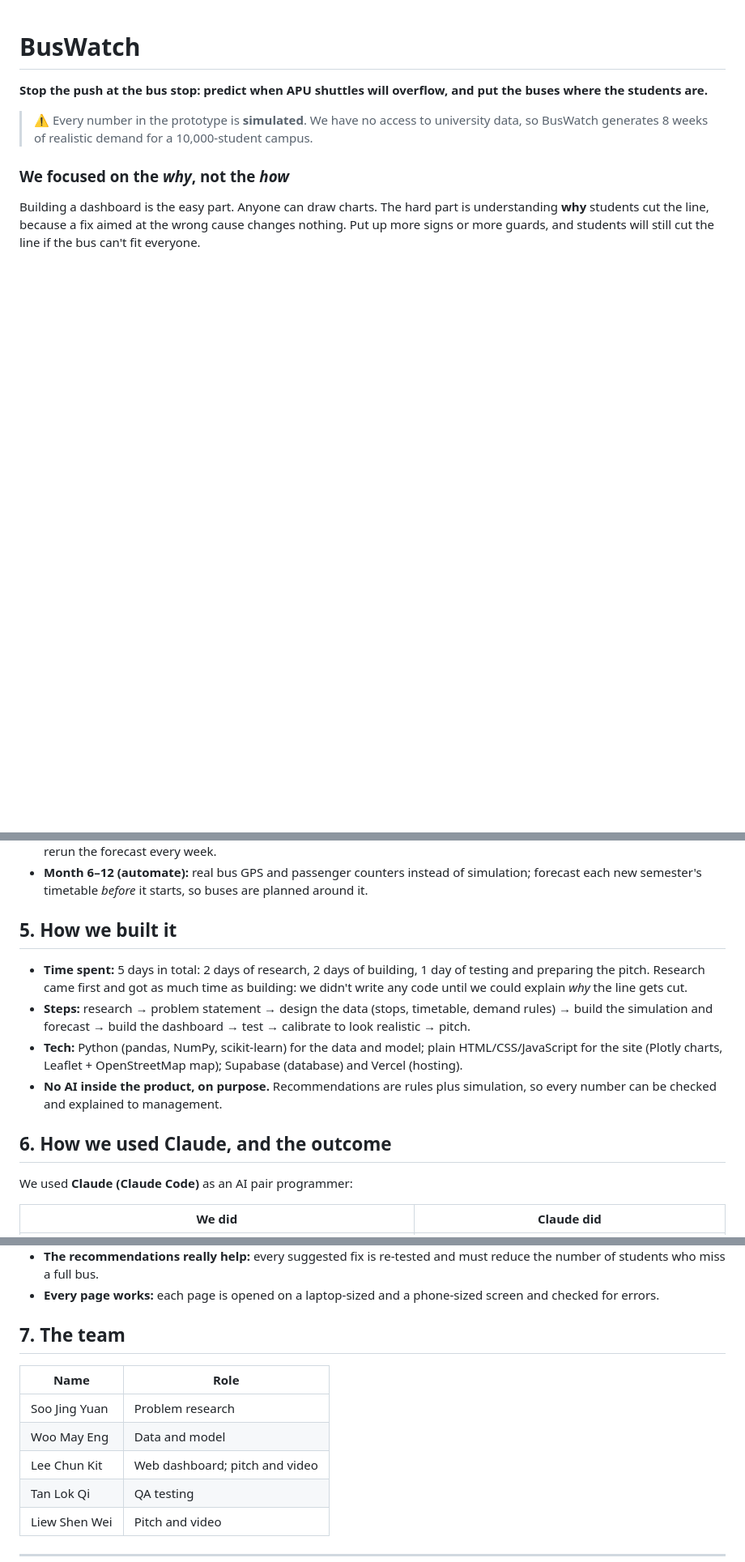
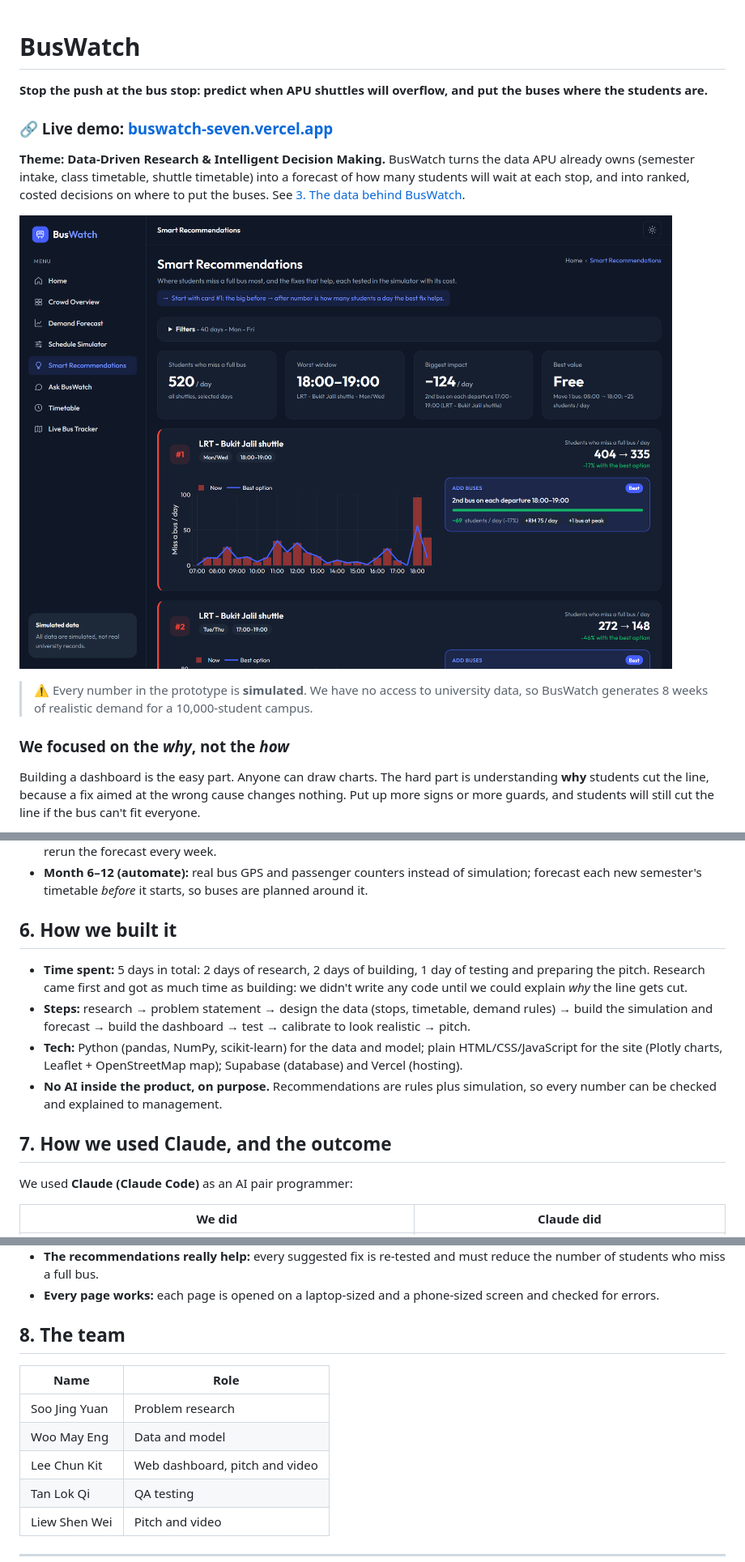
Before and after one commit to lck920/buswatch-apucloudhackathon2026, a Markdown page: README.md, 3 parts joined by grey strips. Shown at 81% size. GitHub-like rendering; pictures changed too: docs/smart-recommendations.png (added); blank space fills up the shorter version.

```diff
--- a/README.md
+++ b/README.md
@@ -1,6 +1,14 @@
 # BusWatch
 
 **Stop the push at the bus stop: predict when APU shuttles will overflow, and put the buses where the students are.**
+
+### 🔗 Live demo: **[buswatch-seven.vercel.app](https://buswatch-seven.vercel.app/)**
+
+**Theme: Data-Driven Research & Intelligent Decision Making.** BusWatch turns the data APU already owns (semester intake,
+class timetable, shuttle timetable) into a forecast of how many students will wait at each stop, and into ranked, costed
+decisions on where to put the buses. See [3. The data behind BusWatch](#3-the-data-behind-buswatch).
+
+![BusWatch Smart Recommendations](docs/smart-recommendations.png)
 
 > ⚠️ Every number in the prototype is **simulated**. We have no access to university data, so BusWatch generates
 > 8 weeks of realistic demand for a 10,000-student campus.
@@ -111,7 +174,7 @@ and more when several are combined. These are targets to verify, not results.
 - **Month 6–12 (automate):** real bus GPS and passenger counters instead of simulation; forecast each new semester's
   timetable *before* it starts, so buses are planned around it.
 
-## 5. How we built it
+## 6. How we built it
 
 - **Time spent:** 5 days in total: 2 days of research, 2 days of building, 1 day of testing and preparing the pitch.
   Research came first and got as much time as building: we didn't write any code until we could explain *why* the line
@@ -123,7 +186,7 @@ and more when several are combined. These are targets to verify, not results.
 - **No AI inside the product, on purpose.** Recommendations are rules plus simulation, so every number can be checked and
   explained to management.
 
-## 6. How we used Claude, and the outcome
+## 7. How we used Claude, and the outcome
 
 We used **Claude (Claude Code)** as an AI pair programmer:
 
@@ -144,13 +207,13 @@ We also had Claude write automatic checks that prove the prototype works:
   miss a full bus.
 - **Every page works:** each page is opened on a laptop-sized and a phone-sized screen and checked for errors.
 
-## 7. The team
+## 8. The team
 
 | Name | Role |
 |---|---|
 | Soo Jing Yuan | Problem research |
 | Woo May Eng | Data and model |
-| Lee Chun Kit | Web dashboard; pitch and video |
+| Lee Chun Kit | Web dashboard, pitch and video |
 | Tan Lok Qi | QA testing |
 | Liew Shen Wei | Pitch and video |
 
```
Also changed, not shown: other parts of README.md (+65 -10 lines), docs/crowd-overview.png (added), 15 other files.
